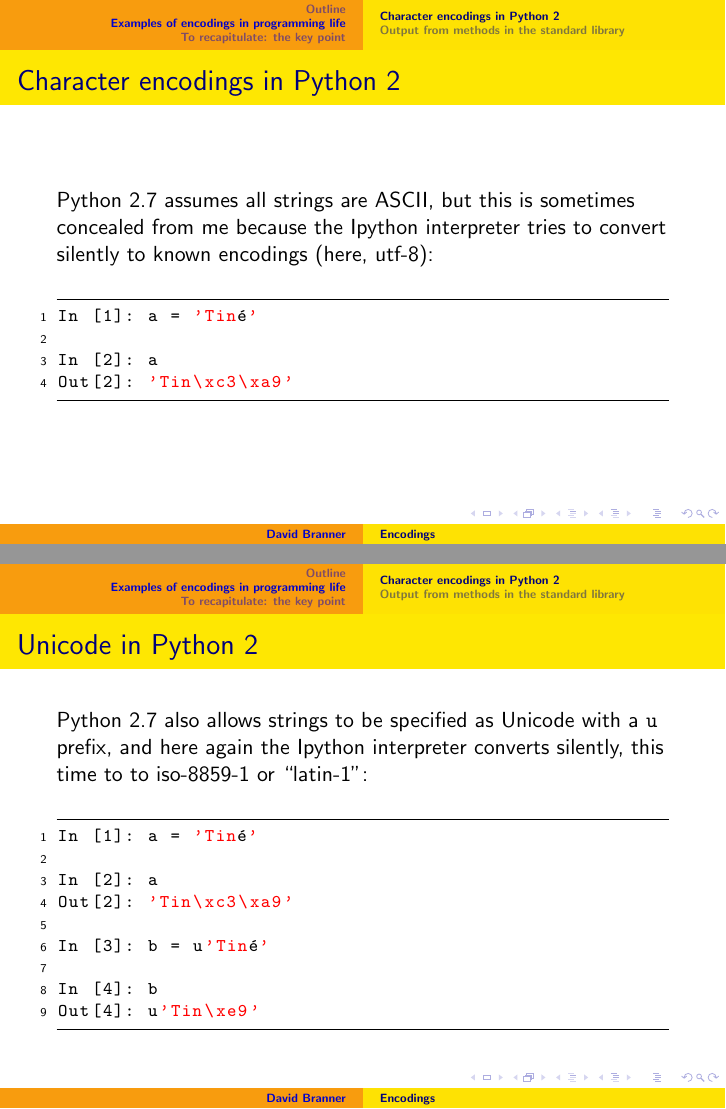
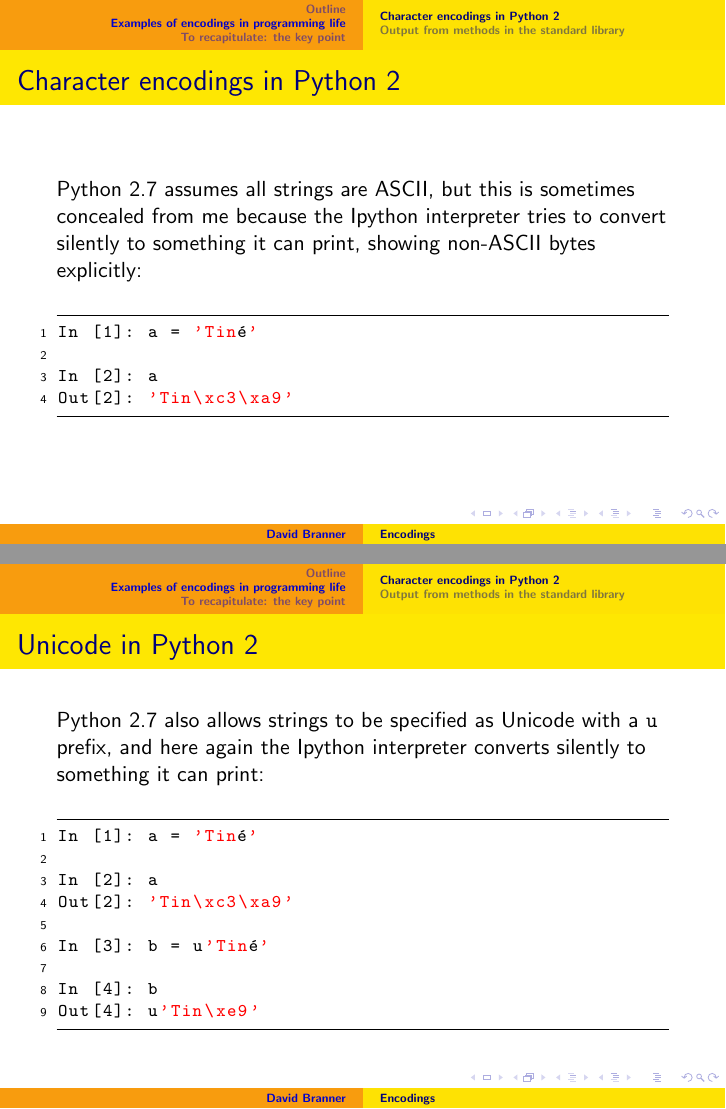
Before and after one commit to brannerchinese/encodings, LaTeX slides (hacker_school_lightning_talk_encodings_20130321.tex): pages 118 and 119 of 128, joined at a grey line. Compiled offline with pdfLaTeX.

Commit message:
added mention of bytes being printed explicitly to the screen

```diff
--- a/hacker_school_lightning_talk_encodings_20130321.tex
+++ b/hacker_school_lightning_talk_encodings_20130321.tex
@@ -79,7 +79,7 @@
 
 \begin{frame}[fragile]
   \frametitle{Character encodings in Python 2}
-  Python 2.7 assumes all strings are ASCII, but this is sometimes concealed from me because the Ipython interpreter tries to convert silently to known encodings (here, utf-8):
+  Python 2.7 assumes all strings are ASCII, but this is sometimes concealed from me because the Ipython interpreter tries to convert silently to something it can print, showing non-ASCII bytes explicitly:
    \vskip12pt \begin{lstlisting}[escapechar=\%]
 In [1]: a = 'Tin%\'e%'
 
@@ -91,7 +91,7 @@ Out[2]: 'Tin\xc3\xa9'
 
 \begin{frame}[fragile]
   \frametitle{Unicode in Python 2}
-  Python 2.7 also allows strings to be specified as Unicode with a \texttt{u} prefix, and here again the Ipython interpreter converts silently, this time to to iso-8859-1 or ``latin-1'':
+  Python 2.7 also allows strings to be specified as Unicode with a \texttt{u} prefix, and here again the Ipython interpreter converts silently to something it can print:
   \vskip12pt  \begin{lstlisting}[escapechar=\%]
 In [1]: a = 'Tin%\'e%'
 
```
Also changed, not shown: hacker_school_lightning_talk_encodings_20130321.pdf.
